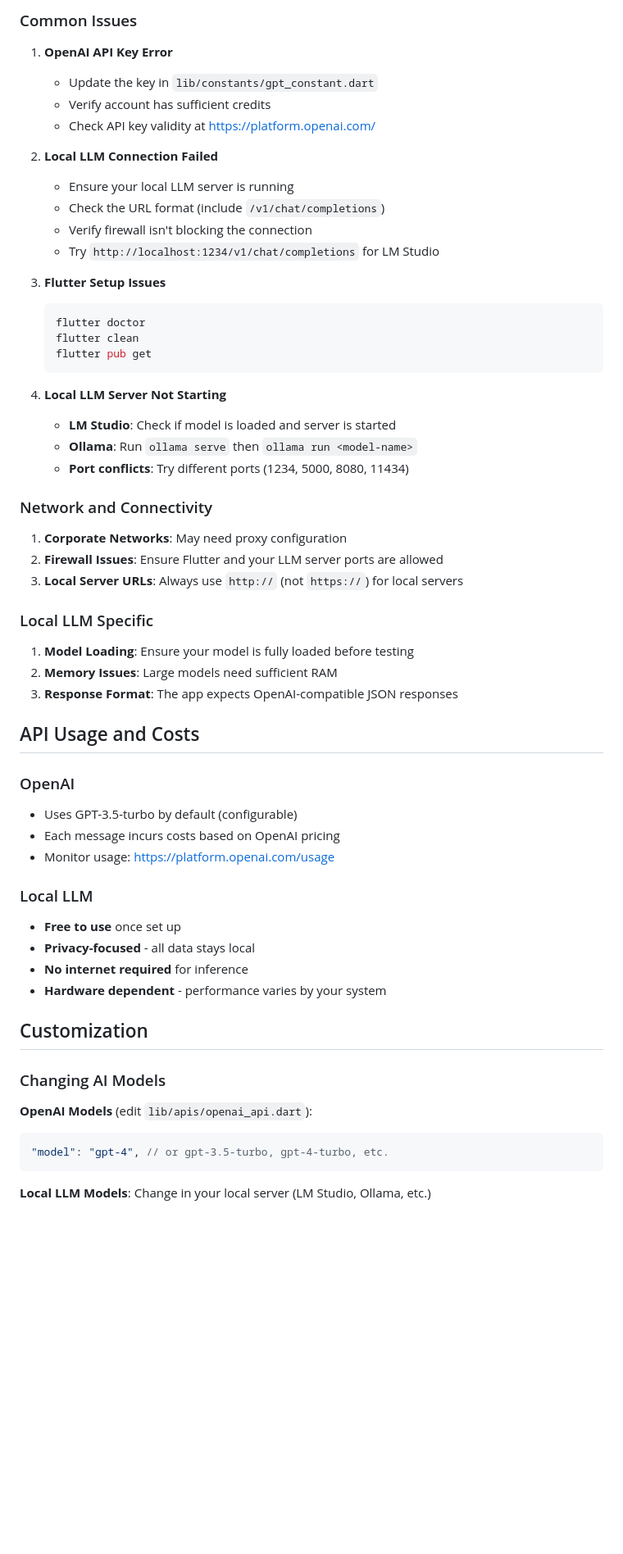
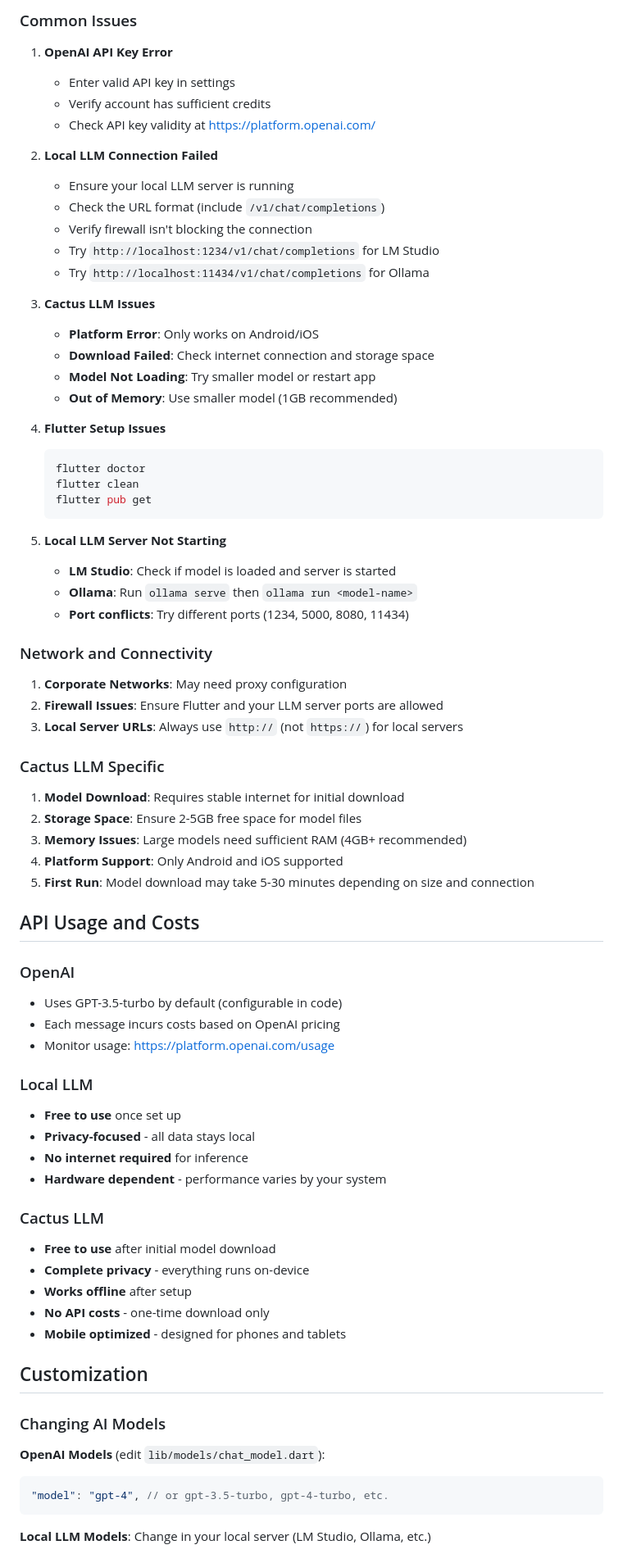
Before and after one commit to seehiong/project_byogpt, a Markdown page: README.md, the part around one of its changes. Shown at 82% size. Rendered like a GitHub page; blank space fills up the shorter version.

Commit message:
Update README to reflect current state

````diff
--- a/README.md
+++ b/README.md
@@ -180,7 +219,7 @@ lib/
 ### Common Issues
 
 1. **OpenAI API Key Error**
-   - Update the key in `lib/constants/gpt_constant.dart`
+   - Enter valid API key in settings
    - Verify account has sufficient credits
    - Check API key validity at https://platform.openai.com/
 
@@ -189,15 +228,22 @@ lib/
    - Check the URL format (include `/v1/chat/completions`)
    - Verify firewall isn't blocking the connection
    - Try `http://localhost:1234/v1/chat/completions` for LM Studio
+   - Try `http://localhost:11434/v1/chat/completions` for Ollama
 
-3. **Flutter Setup Issues**
+3. **Cactus LLM Issues**
+   - **Platform Error**: Only works on Android/iOS
+   - **Download Failed**: Check internet connection and storage space
+   - **Model Not Loading**: Try smaller model or restart app
+   - **Out of Memory**: Use smaller model (1GB recommended)
+
+4. **Flutter Setup Issues**
    ```bash
    flutter doctor
    flutter clean
    flutter pub get
    ```
 
-4. **Local LLM Server Not Starting**
+5. **Local LLM Server Not Starting**
    - **LM Studio**: Check if model is loaded and server is started
    - **Ollama**: Run `ollama serve` then `ollama run <model-name>`
    - **Port conflicts**: Try different ports (1234, 5000, 8080, 11434)
@@ -208,16 +254,18 @@ lib/
 2. **Firewall Issues**: Ensure Flutter and your LLM server ports are allowed
 3. **Local Server URLs**: Always use `http://` (not `https://`) for local servers
 
-### Local LLM Specific
+### Cactus LLM Specific
 
-1. **Model Loading**: Ensure your model is fully loaded before testing
-2. **Memory Issues**: Large models need sufficient RAM
-3. **Response Format**: The app expects OpenAI-compatible JSON responses
+1. **Model Download**: Requires stable internet for initial download
+2. **Storage Space**: Ensure 2-5GB free space for model files
+3. **Memory Issues**: Large models need sufficient RAM (4GB+ recommended)
+4. **Platform Support**: Only Android and iOS supported
+5. **First Run**: Model download may take 5-30 minutes depending on size and connection
 
 ## API Usage and Costs
 
 ### OpenAI
-- Uses GPT-3.5-turbo by default (configurable)
+- Uses GPT-3.5-turbo by default (configurable in code)
 - Each message incurs costs based on OpenAI pricing
 - Monitor usage: https://platform.openai.com/usage
 
@@ -227,11 +275,18 @@ lib/
 - **No internet required** for inference
 - **Hardware dependent** - performance varies by your system
 
+### Cactus LLM
+- **Free to use** after initial model download
+- **Complete privacy** - everything runs on-device
+- **Works offline** after setup
+- **No API costs** - one-time download only
+- **Mobile optimized** - designed for phones and tablets
+
 ## Customization
 
 ### Changing AI Models
 
-**OpenAI Models** (edit `lib/apis/openai_api.dart`):
+**OpenAI Models** (edit `lib/models/chat_model.dart`):
 ```dart
 "model": "gpt-4", // or gpt-3.5-turbo, gpt-4-turbo, etc.
 ```
````
Also changed, not shown: other parts of README.md (+81 -25 lines).
